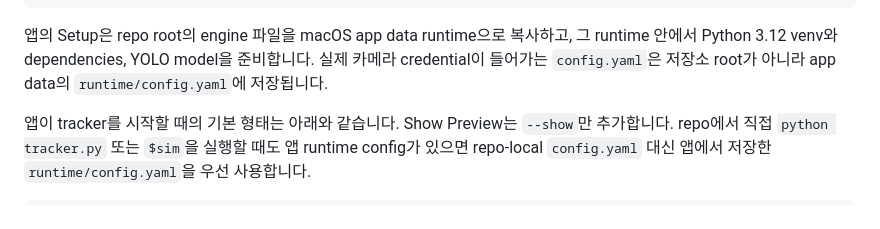
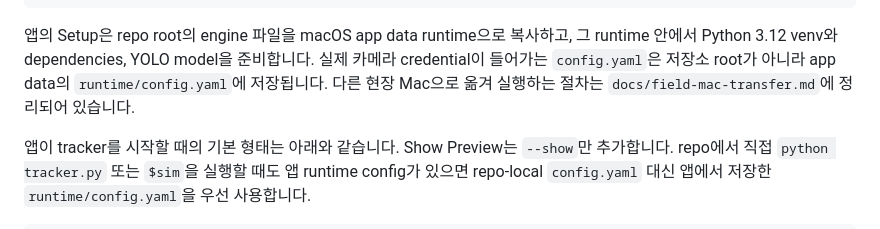
Before and after one commit to 0dot77/reolink-tracker, a Markdown page: README.md, the part around the change. Rendered like a GitHub page.

```diff
--- a/README.md
+++ b/README.md
@@ -57,6 +57,7 @@ npm run tauri:dev
 앱의 Setup은 repo root의 engine 파일을 macOS app data runtime으로 복사하고, 그 runtime 안에서
 Python 3.12 venv와 dependencies, YOLO model을 준비합니다. 실제 카메라 credential이 들어가는
 `config.yaml`은 저장소 root가 아니라 app data의 `runtime/config.yaml`에 저장됩니다.
+다른 현장 Mac으로 옮겨 실행하는 절차는 `docs/field-mac-transfer.md`에 정리되어 있습니다.
 
 앱이 tracker를 시작할 때의 기본 형태는 아래와 같습니다. Show Preview는 `--show`만 추가합니다.
 repo에서 직접 `python tracker.py` 또는 `$sim`을 실행할 때도 앱 runtime config가 있으면
```
Also changed, not shown: docs/field-mac-transfer.md (added, +49 -0 lines).
